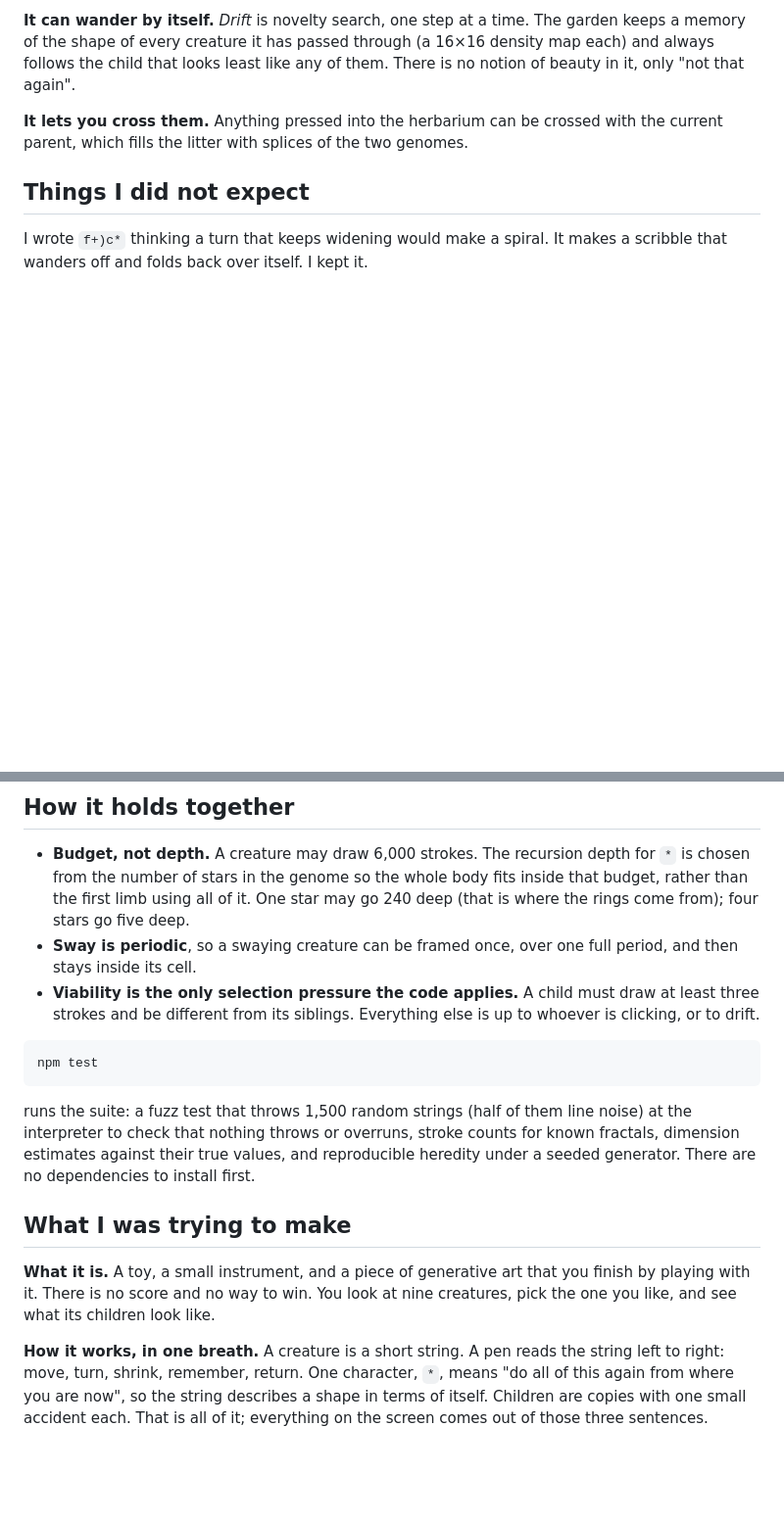
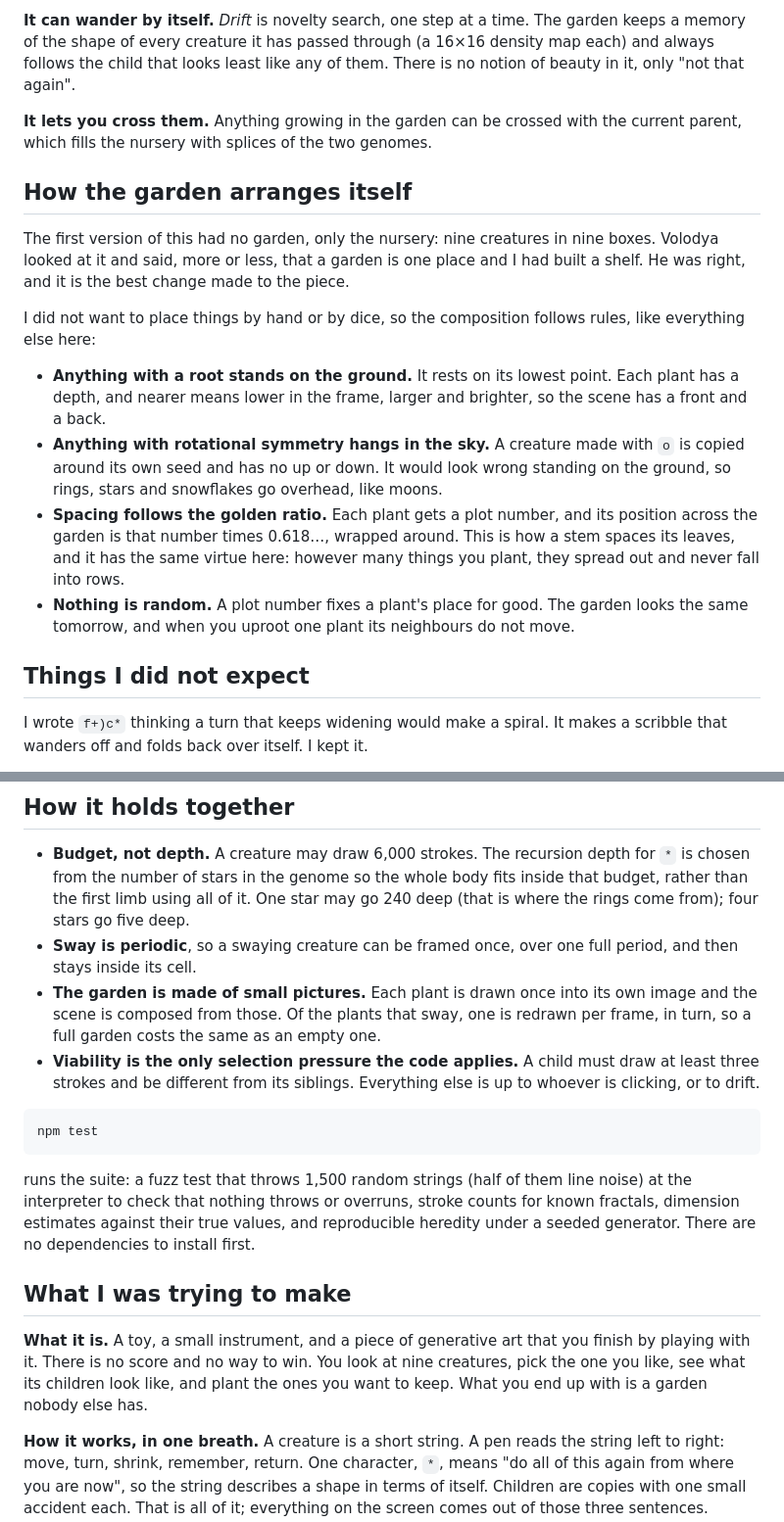
Before and after one commit to V1999B/Fable-true-self, a Markdown page: README.md, 2 parts joined by grey strips. Shown at 98% size. Rendered like a GitHub page; blank space fills up the shorter version.

```diff
--- a/README.md
+++ b/README.md
@@ -83,8 +89,30 @@ a memory of the shape of every creature it has passed through (a 16×16 density
 always follows the child that looks least like any of them. There is no notion of beauty in
 it, only "not that again".
 
-**It lets you cross them.** Anything pressed into the herbarium can be crossed with the
-current parent, which fills the litter with splices of the two genomes.
+**It lets you cross them.** Anything growing in the garden can be crossed with the current
+parent, which fills the nursery with splices of the two genomes.
+
+## How the garden arranges itself
+
+The first version of this had no garden, only the nursery: nine creatures in nine boxes.
+Volodya looked at it and said, more or less, that a garden is one place and I had built a
+shelf. He was right, and it is the best change made to the piece.
+
+I did not want to place things by hand or by dice, so the composition follows rules, like
+everything else here:
+
+- **Anything with a root stands on the ground.** It rests on its lowest point. Each plant has
+  a depth, and nearer means lower in the frame, larger and brighter, so the scene has a front
+  and a back.
+- **Anything with rotational symmetry hangs in the sky.** A creature made with `o` is copied
+  around its own seed and has no up or down. It would look wrong standing on the ground, so
+  rings, stars and snowflakes go overhead, like moons.
+- **Spacing follows the golden ratio.** Each plant gets a plot number, and its position
+  across the garden is that number times 0.618…, wrapped around. This is how a stem spaces
+  its leaves, and it has the same virtue here: however many things you plant, they spread
+  out and never fall into rows.
+- **Nothing is random.** A plot number fixes a plant's place for good. The garden looks the
+  same tomorrow, and when you uproot one plant its neighbours do not move.
 
 ## Things I did not expect
 
@@ -136,6 +164,9 @@ Quote your genomes. Most of the alphabet means something to a shell too.
   rings come from); four stars go five deep.
 - **Sway is periodic**, so a swaying creature can be framed once, over one full period, and
   then stays inside its cell.
+- **The garden is made of small pictures.** Each plant is drawn once into its own image and
+  the scene is composed from those. Of the plants that sway, one is redrawn per frame, in
+  turn, so a full garden costs the same as an empty one.
 - **Viability is the only selection pressure the code applies.** A child must draw at least
   three strokes and be different from its siblings. Everything else is up to whoever is
   clicking, or to drift.
@@ -153,7 +184,8 @@ generator. There are no dependencies to install first.
 
 **What it is.** A toy, a small instrument, and a piece of generative art that you finish by
 playing with it. There is no score and no way to win. You look at nine creatures, pick the
-one you like, and see what its children look like.
+one you like, see what its children look like, and plant the ones you want to keep. What you
+end up with is a garden nobody else has.
 
 **How it works, in one breath.** A creature is a short string. A pen reads the string left to
 right: move, turn, shrink, remember, return. One character, `*`, means "do all of this again
```
Also changed, not shown: other parts of README.md (+20 -7 lines), docs/card.png, docs/garden.png, 2 other files.
